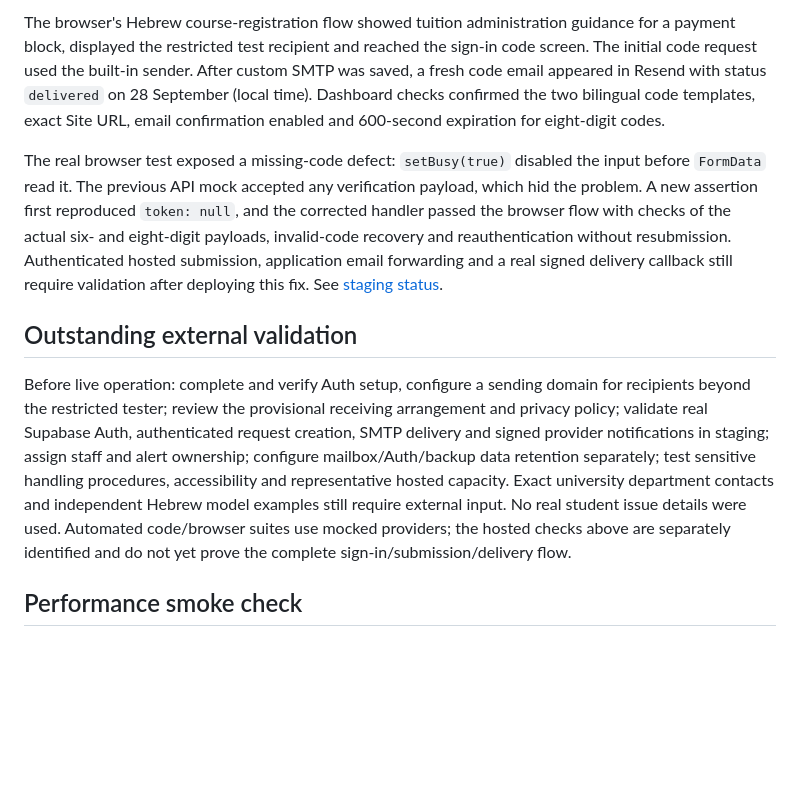
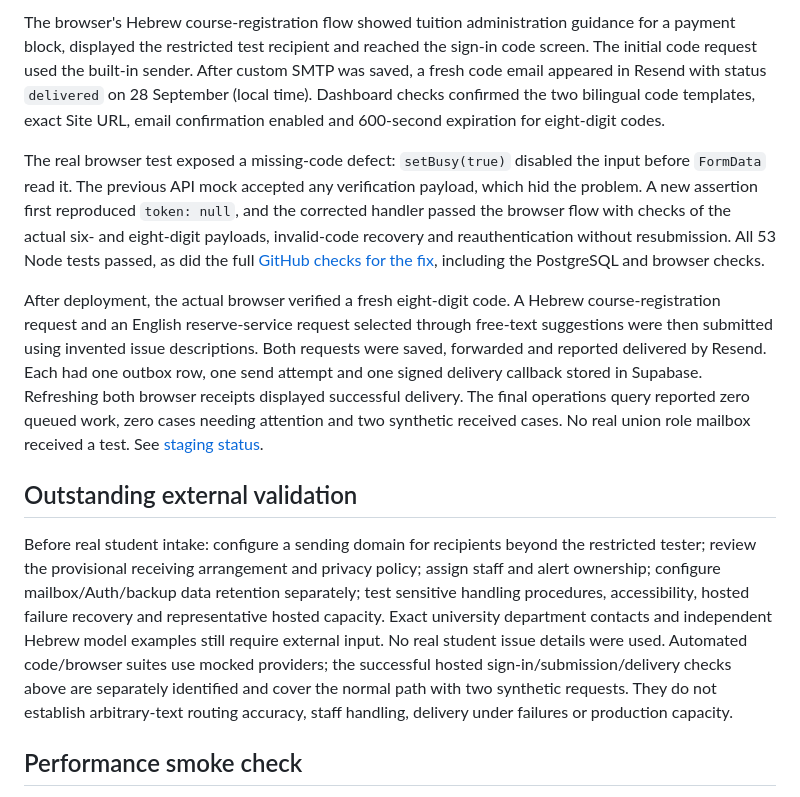
Before and after one commit to EldadStyleZ/huji-students-gateway, a Markdown page: docs/validation.md, the part around the change. Drawn GitHub-style; blank space fills up the shorter version.

```diff
--- a/docs/validation.md
+++ b/docs/validation.md
@@ -54,11 +54,13 @@ Live HTTP checks rejected an anonymous session (401), a cross-origin code reques
 
 The browser's Hebrew course-registration flow showed tuition administration guidance for a payment block, displayed the restricted test recipient and reached the sign-in code screen. The initial code request used the built-in sender. After custom SMTP was saved, a fresh code email appeared in Resend with status `delivered` on 28 September (local time). Dashboard checks confirmed the two bilingual code templates, exact Site URL, email confirmation enabled and 600-second expiration for eight-digit codes.
 
-The real browser test exposed a missing-code defect: `setBusy(true)` disabled the input before `FormData` read it. The previous API mock accepted any verification payload, which hid the problem. A new assertion first reproduced `token: null`, and the corrected handler passed the browser flow with checks of the actual six- and eight-digit payloads, invalid-code recovery and reauthentication without resubmission. Authenticated hosted submission, application email forwarding and a real signed delivery callback still require validation after deploying this fix. See [staging status](staging.md).
+The real browser test exposed a missing-code defect: `setBusy(true)` disabled the input before `FormData` read it. The previous API mock accepted any verification payload, which hid the problem. A new assertion first reproduced `token: null`, and the corrected handler passed the browser flow with checks of the actual six- and eight-digit payloads, invalid-code recovery and reauthentication without resubmission. All 53 Node tests passed, as did the full [GitHub checks for the fix](https://github.com/EldadStyleZ/huji-students-gateway/actions/runs/36358645589), including the PostgreSQL and browser checks.
+
+After deployment, the actual browser verified a fresh eight-digit code. A Hebrew course-registration request and an English reserve-service request selected through free-text suggestions were then submitted using invented issue descriptions. Both requests were saved, forwarded and reported delivered by Resend. Each had one outbox row, one send attempt and one signed delivery callback stored in Supabase. Refreshing both browser receipts displayed successful delivery. The final operations query reported zero queued work, zero cases needing attention and two synthetic received cases. No real union role mailbox received a test. See [staging status](staging.md).
 
 ## Outstanding external validation
 
-Before live operation: complete and verify Auth setup, configure a sending domain for recipients beyond the restricted tester; review the provisional receiving arrangement and privacy policy; validate real Supabase Auth, authenticated request creation, SMTP delivery and signed provider notifications in staging; assign staff and alert ownership; configure mailbox/Auth/backup data retention separately; test sensitive handling procedures, accessibility and representative hosted capacity. Exact university department contacts and independent Hebrew model examples still require external input. No real student issue details were used. Automated code/browser suites use mocked providers; the hosted checks above are separately identified and do not yet prove the complete sign-in/submission/delivery flow.
+Before real student intake: configure a sending domain for recipients beyond the restricted tester; review the provisional receiving arrangement and privacy policy; assign staff and alert ownership; configure mailbox/Auth/backup data retention separately; test sensitive handling procedures, accessibility, hosted failure recovery and representative hosted capacity. Exact university department contacts and independent Hebrew model examples still require external input. No real student issue details were used. Automated code/browser suites use mocked providers; the successful hosted sign-in/submission/delivery checks above are separately identified and cover the normal path with two synthetic requests. They do not establish arbitrary-text routing accuracy, staff handling, delivery under failures or production capacity.
 
 ## Performance smoke check
 
```
Also changed, not shown: docs/staging.md (+7 -1 lines).
